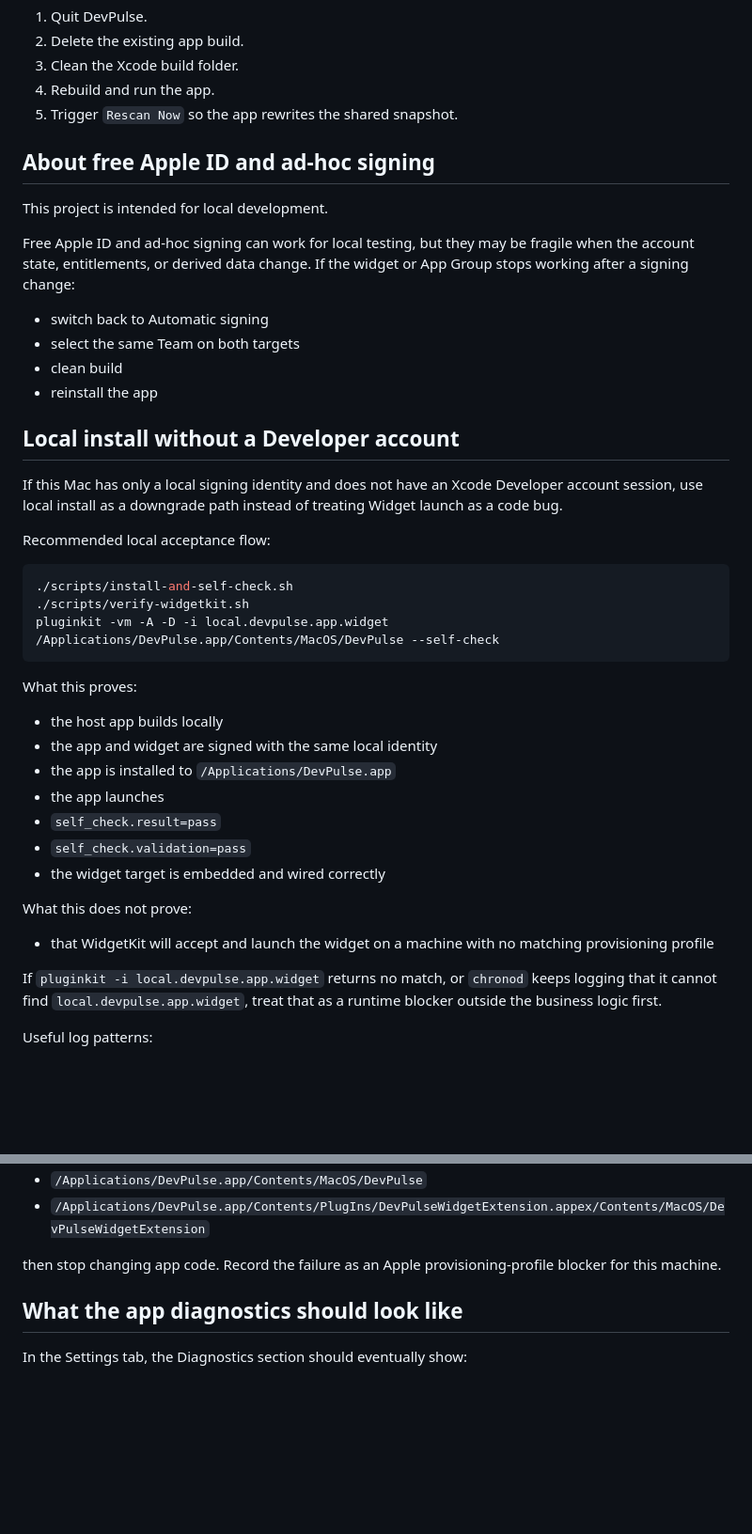
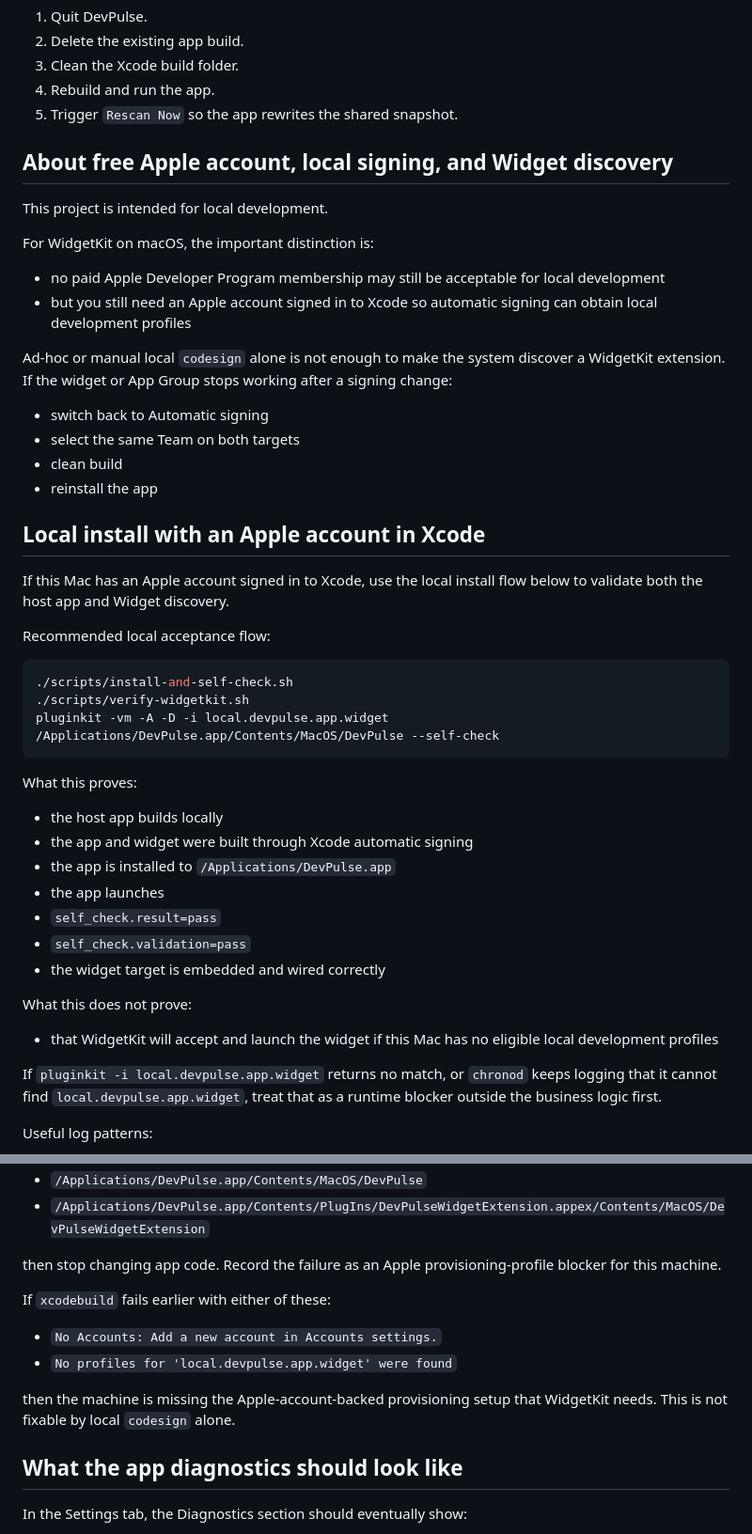
Before and after one commit to ryukeilee/DevPulse, a Markdown page: docs/widgetkit-troubleshooting.md, 2 parts joined by grey strips. Shown at 94% size. Drawn GitHub-style; blank space fills up the shorter version.

```diff
--- a/docs/widgetkit-troubleshooting.md
+++ b/docs/widgetkit-troubleshooting.md
@@ -100,20 +100,25 @@ Recovery steps:
 4. Rebuild and run the app.
 5. Trigger `Rescan Now` so the app rewrites the shared snapshot.
 
-## About free Apple ID and ad-hoc signing
+## About free Apple account, local signing, and Widget discovery
 
 This project is intended for local development.
 
-Free Apple ID and ad-hoc signing can work for local testing, but they may be fragile when the account state, entitlements, or derived data change. If the widget or App Group stops working after a signing change:
+For WidgetKit on macOS, the important distinction is:
+
+- no paid Apple Developer Program membership may still be acceptable for local development
+- but you still need an Apple account signed in to Xcode so automatic signing can obtain local development profiles
+
+Ad-hoc or manual local `codesign` alone is not enough to make the system discover a WidgetKit extension. If the widget or App Group stops working after a signing change:
 
 - switch back to Automatic signing
 - select the same Team on both targets
 - clean build
 - reinstall the app
 
-## Local install without a Developer account
+## Local install with an Apple account in Xcode
 
-If this Mac has only a local signing identity and does not have an Xcode Developer account session, use local install as a downgrade path instead of treating Widget launch as a code bug.
+If this Mac has an Apple account signed in to Xcode, use the local install flow below to validate both the host app and Widget discovery.
 
 Recommended local acceptance flow:
 
@@ -127,7 +132,7 @@ pluginkit -vm -A -D -i local.devpulse.app.widget
 What this proves:
 
 - the host app builds locally
-- the app and widget are signed with the same local identity
+- the app and widget were built through Xcode automatic signing
 - the app is installed to `/Applications/DevPulse.app`
 - the app launches
 - `self_check.result=pass`
@@ -136,7 +141,7 @@ What this proves:
 
 What this does not prove:
 
-- that WidgetKit will accept and launch the widget on a machine with no matching provisioning profile
+- that WidgetKit will accept and launch the widget if this Mac has no eligible local development profiles
 
 If `pluginkit -i local.devpulse.app.widget` returns no match, or `chronod` keeps logging that it cannot find `local.devpulse.app.widget`, treat that as a runtime blocker outside the business logic first.
 
@@ -153,6 +158,13 @@ If `amfid` or `taskgated-helper` reports `No matching profile found` for either:
 - `/Applications/DevPulse.app/Contents/PlugIns/DevPulseWidgetExtension.appex/Contents/MacOS/DevPulseWidgetExtension`
 
 then stop changing app code. Record the failure as an Apple provisioning-profile blocker for this machine.
+
+If `xcodebuild` fails earlier with either of these:
+
+- `No Accounts: Add a new account in Accounts settings.`
+- `No profiles for 'local.devpulse.app.widget' were found`
+
+then the machine is missing the Apple-account-backed provisioning setup that WidgetKit needs. This is not fixable by local `codesign` alone.
 
 ## What the app diagnostics should look like
 
```
Also changed, not shown: README.md (+10 -19 lines).
